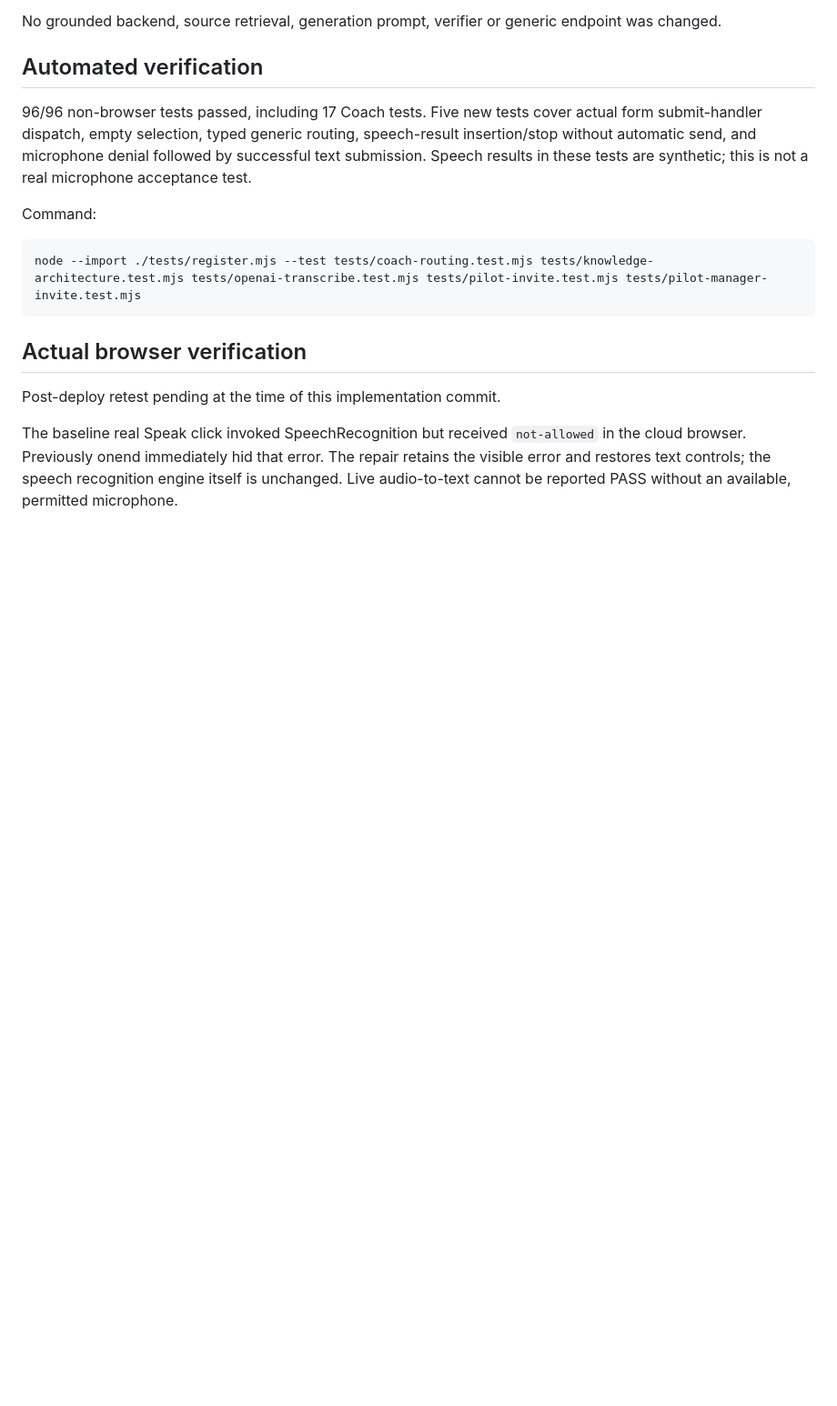
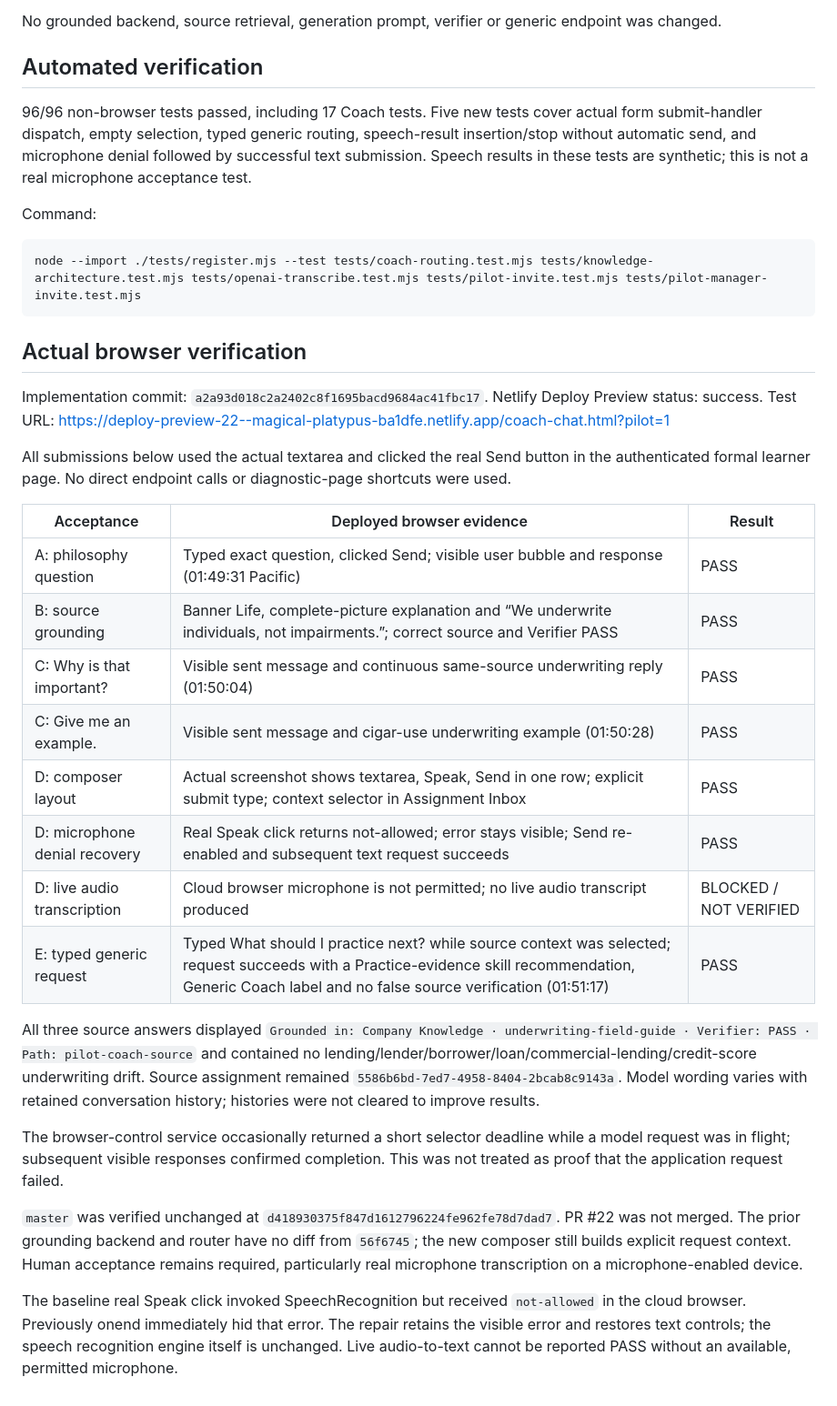
Before and after one commit to musesinstitute/agentraining-site, a Markdown page: docs/engineering/coach-composer-regression.md, the part around the change. Shown at 91% size. GitHub-like rendering; blank space fills up the shorter version.

Commit message:
Record deployed formal composer acceptance and microphone limitation

```diff
--- a/docs/engineering/coach-composer-regression.md
+++ b/docs/engineering/coach-composer-regression.md
@@ -34,6 +34,27 @@ node --import ./tests/register.mjs --test tests/coach-routing.test.mjs tests/kno
 
 ## Actual browser verification
 
-Post-deploy retest pending at the time of this implementation commit.
+Implementation commit: `a2a93d018c2a2402c8f1695bacd9684ac41fbc17`.
+Netlify Deploy Preview status: success.
+Test URL: https://deploy-preview-22--magical-platypus-ba1dfe.netlify.app/coach-chat.html?pilot=1
+
+All submissions below used the actual textarea and clicked the real Send button in the authenticated formal learner page. No direct endpoint calls or diagnostic-page shortcuts were used.
+
+| Acceptance | Deployed browser evidence | Result |
+| --- | --- | --- |
+| A: philosophy question | Typed exact question, clicked Send; visible user bubble and response (01:49:31 Pacific) | PASS |
+| B: source grounding | Banner Life, complete-picture explanation and “We underwrite individuals, not impairments.”; correct source and Verifier PASS | PASS |
+| C: Why is that important? | Visible sent message and continuous same-source underwriting reply (01:50:04) | PASS |
+| C: Give me an example. | Visible sent message and cigar-use underwriting example (01:50:28) | PASS |
+| D: composer layout | Actual screenshot shows textarea, Speak, Send in one row; explicit submit type; context selector in Assignment Inbox | PASS |
+| D: microphone denial recovery | Real Speak click returns not-allowed; error stays visible; Send re-enabled and subsequent text request succeeds | PASS |
+| D: live audio transcription | Cloud browser microphone is not permitted; no live audio transcript produced | BLOCKED / NOT VERIFIED |
+| E: typed generic request | Typed What should I practice next? while source context was selected; request succeeds with a Practice-evidence skill recommendation, Generic Coach label and no false source verification (01:51:17) | PASS |
+
+All three source answers displayed `Grounded in: Company Knowledge · underwriting-field-guide · Verifier: PASS · Path: pilot-coach-source` and contained no lending/lender/borrower/loan/commercial-lending/credit-score underwriting drift. Source assignment remained `5586b6bd-7ed7-4958-8404-2bcab8c9143a`. Model wording varies with retained conversation history; histories were not cleared to improve results.
+
+The browser-control service occasionally returned a short selector deadline while a model request was in flight; subsequent visible responses confirmed completion. This was not treated as proof that the application request failed.
+
+`master` was verified unchanged at `d418930375f847d1612796224fe962fe78d7dad7`. PR #22 was not merged. The prior grounding backend and router have no diff from `56f6745`; the new composer still builds explicit request context. Human acceptance remains required, particularly real microphone transcription on a microphone-enabled device.
 
 The baseline real Speak click invoked SpeechRecognition but received `not-allowed` in the cloud browser. Previously onend immediately hid that error. The repair retains the visible error and restores text controls; the speech recognition engine itself is unchanged. Live audio-to-text cannot be reported PASS without an available, permitted microphone.
```
